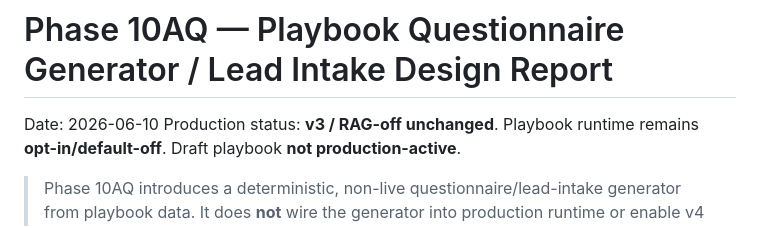
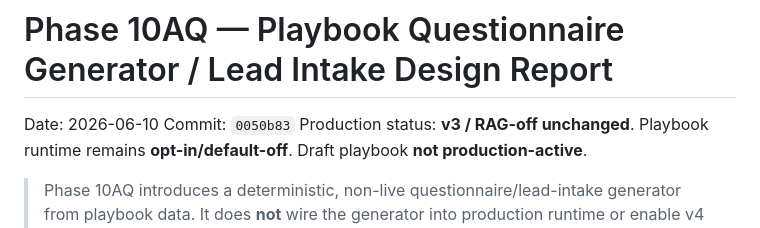
Before and after one commit to technolohit/technolohit-voice-assistant, a Markdown page: docs/Tasks/voice_assistant_v4_phase10aq_playbook_questionnaire_generator_report.md, the part around the change. Drawn GitHub-style.

Commit message:
Document Phase 10AQ report commit SHA.
Co-authored-by: Cursor <cursoragent@cursor.com>

```diff
--- a/docs/Tasks/voice_assistant_v4_phase10aq_playbook_questionnaire_generator_report.md
+++ b/docs/Tasks/voice_assistant_v4_phase10aq_playbook_questionnaire_generator_report.md
@@ -1,6 +1,7 @@
 # Phase 10AQ — Playbook Questionnaire Generator / Lead Intake Design Report
 
 Date: 2026-06-10
+Commit: `0050b83`
 Production status: **v3 / RAG-off unchanged**. Playbook runtime remains **opt-in/default-off**. Draft playbook **not production-active**.
 
 > Phase 10AQ introduces a deterministic, non-live questionnaire/lead-intake generator from
```
